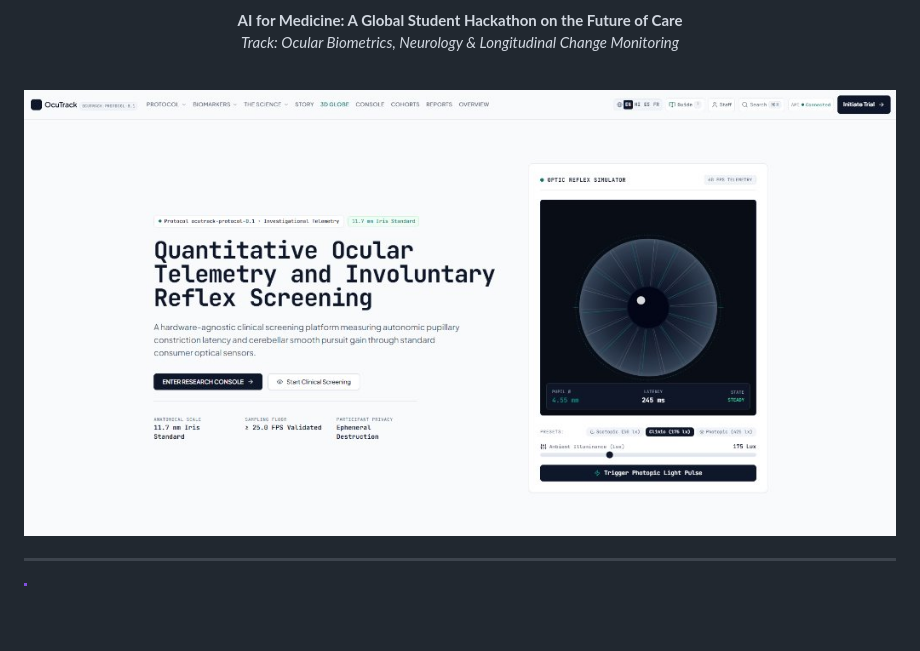
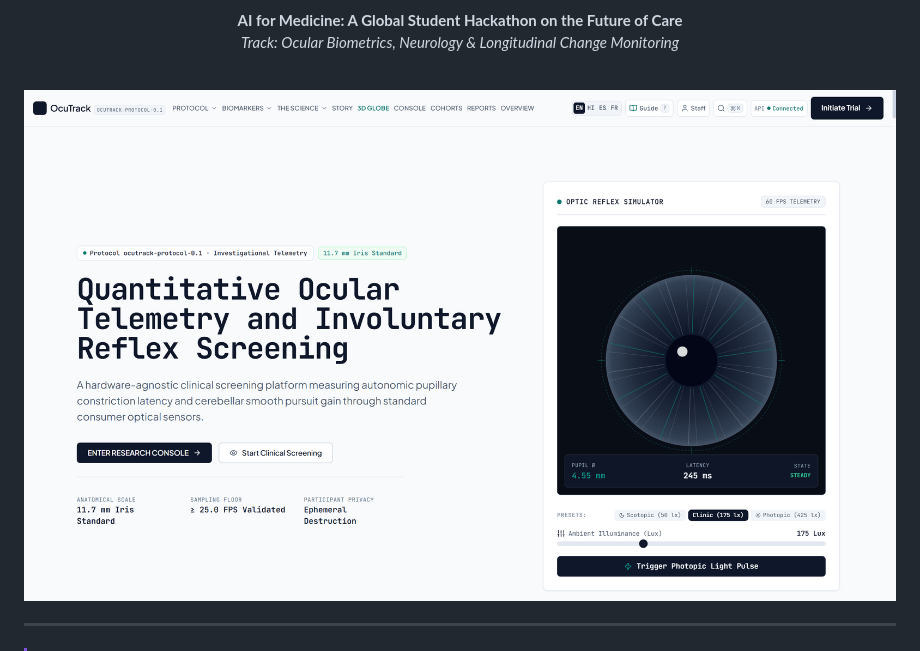
Before and after one commit to sakararya43-web/OcuTrack, a Markdown page: README.md, the part around the change. Rendered like a GitHub page; pictures changed too: docs/assets/ocutrack-hero.jpg (deleted), docs/assets/ocutrack-hero.png (added); blank space fills up the shorter version.

Commit message:
docs(readme): replace compressed hero jpg with crisp 2x lossless png

```diff
--- a/README.md
+++ b/README.md
@@ -22,7 +22,7 @@
 
 <br />
 
-<img src="docs/assets/ocutrack-hero.jpg" alt="OcuTrack Quantitative Ocular Telemetry Interface" width="100%" />
+<img src="docs/assets/ocutrack-hero.png" alt="OcuTrack Quantitative Ocular Telemetry Interface" width="100%" />
 
 </div>
 
```
